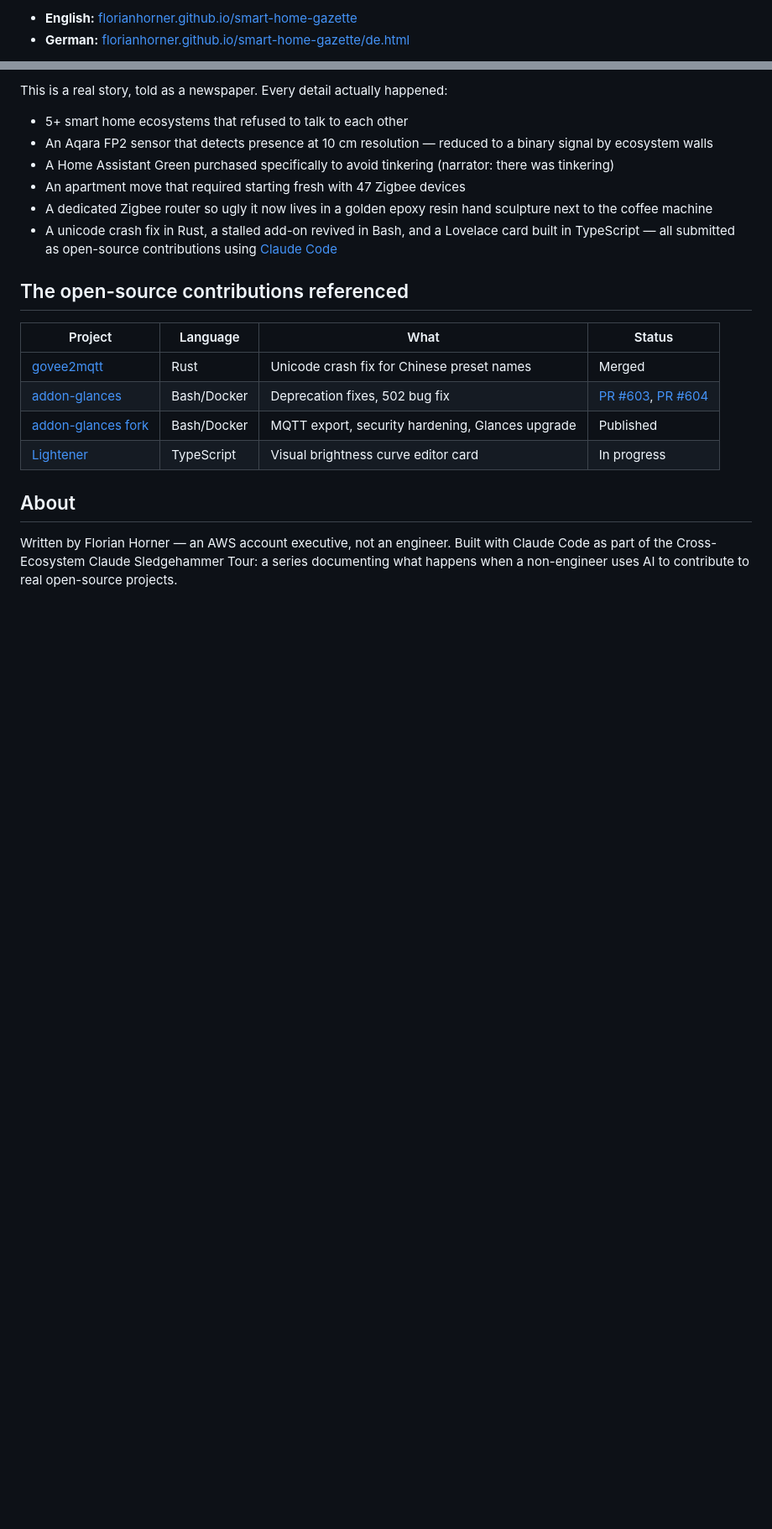
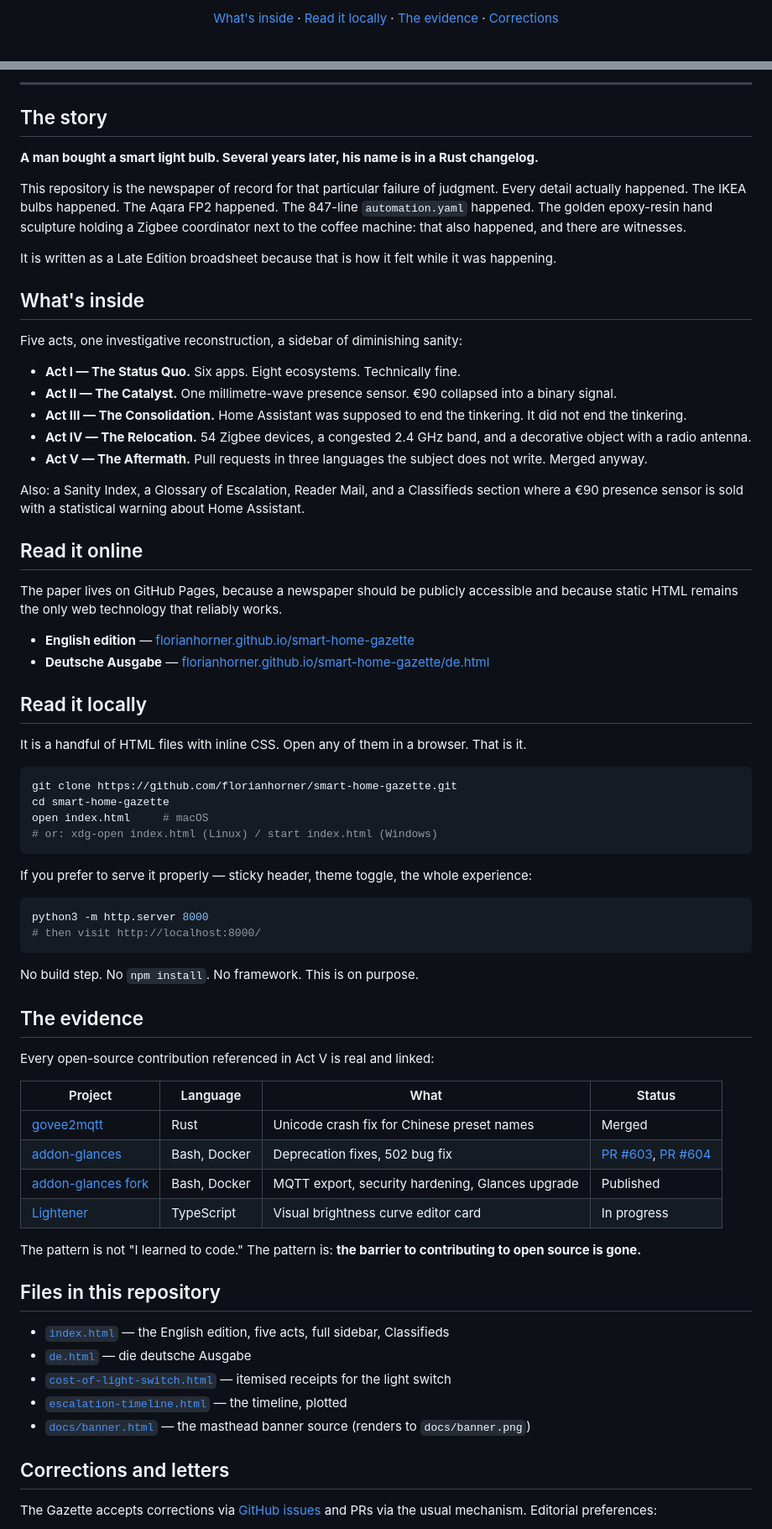
Before and after one commit to florianhorner/smart-home-gazette, a Markdown page: README.md, 2 parts joined by grey strips. Shown at 84% size. GitHub-like rendering; blank space fills up the shorter version.

Commit message:
docs: add landing-page README with masthead banner (#1)
Redesign the README as a proper newspaper front page for the Gazette:

- Masthead banner (docs/banner.html → docs/banner.png, 1280x640) in a
  cream newsprint palette with Playfair Display serif, blue #2563EB
  accent, dateline, and a "Column One" escalation ladder from light
  bulb to merged Rust PR.
- Tiered badges: Last-commit and Stars in #2563EB, language and
  content licence in #64748B. No green (red-green colourblind).
- Deadpan voice preserved throughout. "Read the paper" and
  "Deutsche Ausgabe" shield buttons link to GitHub Pages.
- "What's inside" lists the five acts, plus the Sanity Index,
  Glossary, Reader Mail, and Classifieds.
- "Read it locally" keeps it minimal — no build step, no npm.
- "The evidence" preserves the real upstream PR table from the
  previous README.
- "Corrections and letters" replaces Contributing with editorial
  preferences in keeping with the newspaper conceit.

Co-authored-by: Florian Horner <florianhorner@macbook-pro-von-florian.tail6f28f8.ts.net>
Co-authored-by: Claude Opus 4.7 <noreply@anthropic.com>

````diff
--- a/README.md
+++ b/README.md
@@ -8,4 +16,8 @@ A satirical investigative journalism piece about how IKEA bulbs, Tado thermostat
 
-- **English:** [florianhorner.github.io/smart-home-gazette](https://florianhorner.github.io/smart-home-gazette/)
-- **German:** [florianhorner.github.io/smart-home-gazette/de.html](https://florianhorner.github.io/smart-home-gazette/de.html)
+<p align="center">
+  <a href="#whats-inside">What's inside</a> ·
+  <a href="#read-it-locally">Read it locally</a> ·
+  <a href="#the-evidence">The evidence</a> ·
+  <a href="#corrections-and-letters">Corrections</a>
+</p>
 
@@ -13,22 +30,75 @@ A satirical investigative journalism piece about how IKEA bulbs, Tado thermostat
 
-This is a real story, told as a newspaper. Every detail actually happened:
+---
 
-- 5+ smart home ecosystems that refused to talk to each other
-- An Aqara FP2 sensor that detects presence at 10 cm resolution — reduced to a binary signal by ecosystem walls
-- A Home Assistant Green purchased specifically to avoid tinkering (narrator: there was tinkering)
-- An apartment move that required starting fresh with 47 Zigbee devices
-- A dedicated Zigbee router so ugly it now lives in a golden epoxy resin hand sculpture next to the coffee machine
-- A unicode crash fix in Rust, a stalled add-on revived in Bash, and a Lovelace card built in TypeScript — all submitted as open-source contributions using [Claude Code](https://claude.ai/claude-code)
+## The story
 
-## The open-source contributions referenced
+**A man bought a smart light bulb. Several years later, his name is in a Rust changelog.**
 
-| Project | Language | What | Status |
-|---------|----------|------|--------|
-| [govee2mqtt](https://github.com/wez/govee2mqtt) | Rust | Unicode crash fix for Chinese preset names | Merged |
-| [addon-glances](https://github.com/hassio-addons/addon-glances) | Bash/Docker | Deprecation fixes, 502 bug fix | [PR #603](https://github.com/hassio-addons/addon-glances/pull/603), [PR #604](https://github.com/hassio-addons/addon-glances/pull/604) |
-| [addon-glances fork](https://github.com/florianhorner/addon-glances) | Bash/Docker | MQTT export, security hardening, Glances upgrade | Published |
-| [Lightener](https://github.com/fredck/lightener) | TypeScript | Visual brightness curve editor card | In progress |
+This repository is the newspaper of record for that particular failure of judgment. Every detail actually happened. The IKEA bulbs happened. The Aqara FP2 happened. The 847-line `automation.yaml` happened. The golden epoxy-resin hand sculpture holding a Zigbee coordinator next to the coffee machine: that also happened, and there are witnesses.
 
-## About
+It is written as a Late Edition broadsheet because that is how it felt while it was happening.
 
-Written by Florian Horner — an AWS account executive, not an engineer. Built with Claude Code as part of the Cross-Ecosystem Claude Sledgehammer Tour: a series documenting what happens when a non-engineer uses AI to contribute to real open-source projects.
+## What's inside
+
+Five acts, one investigative reconstruction, a sidebar of diminishing sanity:
+
+- **Act I — The Status Quo.** Six apps. Eight ecosystems. Technically fine.
+- **Act II — The Catalyst.** One millimetre-wave presence sensor. €90 collapsed into a binary signal.
+- **Act III — The Consolidation.** Home Assistant was supposed to end the tinkering. It did not end the tinkering.
+- **Act IV — The Relocation.** 54 Zigbee devices, a congested 2.4 GHz band, and a decorative object with a radio antenna.
+- **Act V — The Aftermath.** Pull requests in three languages the subject does not write. Merged anyway.
+
+Also: a Sanity Index, a Glossary of Escalation, Reader Mail, and a Classifieds section where a €90 presence sensor is sold with a statistical warning about Home Assistant.
+
+## Read it online
+
+The paper lives on GitHub Pages, because a newspaper should be publicly accessible and because static HTML remains the only web technology that reliably works.
+
+- **English edition** — [florianhorner.github.io/smart-home-gazette](https://florianhorner.github.io/smart-home-gazette/)
+- **Deutsche Ausgabe** — [florianhorner.github.io/smart-home-gazette/de.html](https://florianhorner.github.io/smart-home-gazette/de.html)
+
+## Read it locally
+
+It is a handful of HTML files with inline CSS. Open any of them in a browser. That is it.
+
+```bash
+git clone https://github.com/florianhorner/smart-home-gazette.git
+cd smart-home-gazette
+open index.html     # macOS
+# or: xdg-open index.html (Linux) / start index.html (Windows)
+```
+
+If you prefer to serve it properly — sticky header, theme toggle, the whole experience:
+
+```bash
+python3 -m http.server 8000
+# then visit http://localhost:8000/
+```
+
+No build step. No `npm install`. No framework. This is on purpose.
+
+## The evidence
+
+Every open-source contribution referenced in Act V is real and linked:
+
+| Project                                                              | Language     | What                                             | Status                                                                                                                                |
+| -------------------------------------------------------------------- | ------------ | ------------------------------------------------ | ------------------------------------------------------------------------------------------------------------------------------------- |
+| [govee2mqtt](https://github.com/wez/govee2mqtt)                      | Rust         | Unicode crash fix for Chinese preset names       | Merged                                                                                                                                |
+| [addon-glances](https://github.com/hassio-addons/addon-glances)      | Bash, Docker | Deprecation fixes, 502 bug fix                   | [PR #603](https://github.com/hassio-addons/addon-glances/pull/603), [PR #604](https://github.com/hassio-addons/addon-glances/pull/604) |
+| [addon-glances fork](https://github.com/florianhorner/addon-glances) | Bash, Docker | MQTT export, security hardening, Glances upgrade | Published                                                                                                                             |
+| [Lightener](https://github.com/fredck/lightener)                     | TypeScript   | Visual brightness curve editor card              | In progress                                                                                                                           |
+
+The pattern is not "I learned to code." The pattern is: **the barrier to contributing to open source is gone.**
+
+## Files in this repository
+
+- [`index.html`](index.html) — the English edition, five acts, full sidebar, Classifieds
+- [`de.html`](de.html) — die deutsche Ausgabe
+- [`cost-of-light-switch.html`](cost-of-light-switch.html) — itemised receipts for the light switch
+- [`escalation-timeline.html`](escalation-timeline.html) — the timeline, plotted
+- [`docs/banner.html`](docs/banner.html) — the masthead banner source (renders to `docs/banner.png`)
+
+## Corrections and letters
+
+The Gazette accepts corrections via [GitHub issues](https://github.com/florianhorner/smart-home-gazette/issues) and PRs via the usual mechanism. Editorial preferences:
+
````
Also changed, not shown: other parts of README.md (+29 -6 lines), docs/banner.png (added), 1 other file.
